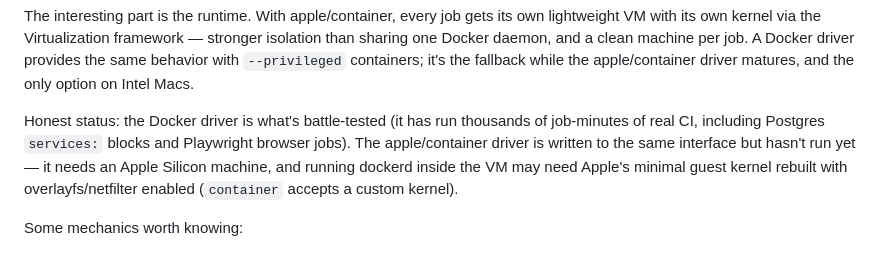
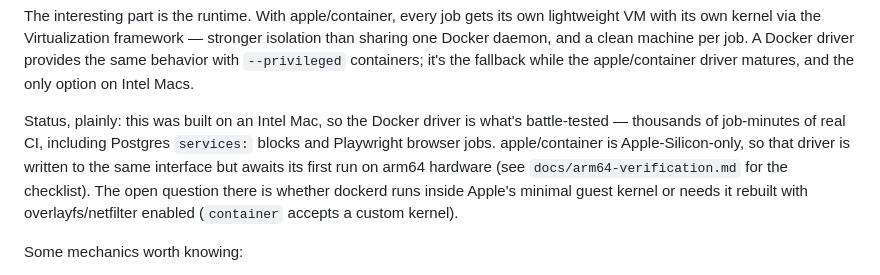
Before and after one commit to trevor-e/homerunner, a Markdown page: README.md, the part around the change. GitHub-like rendering.

Commit message:
docs: arm64 verification checklist for the apple/container driver
Co-Authored-By: Claude Fable 5 <noreply@anthropic.com>
Claude-Session: https://claude.ai/code/session_01JyjzvgZhzYkuzyKm3G6Ns8

```diff
--- a/README.md
+++ b/README.md
@@ -14,11 +14,13 @@ job. A Docker driver provides the same behavior with `--privileged`
 containers; it's the fallback while the apple/container driver matures, and
 the only option on Intel Macs.
 
-Honest status: the Docker driver is what's battle-tested (it has run
-thousands of job-minutes of real CI, including Postgres `services:` blocks
-and Playwright browser jobs). The apple/container driver is written to the
-same interface but hasn't run yet — it needs an Apple Silicon machine, and
-running dockerd inside the VM may need Apple's minimal guest kernel rebuilt
+Status, plainly: this was built on an Intel Mac, so the Docker driver is
+what's battle-tested — thousands of job-minutes of real CI, including
+Postgres `services:` blocks and Playwright browser jobs. apple/container is
+Apple-Silicon-only, so that driver is written to the same interface but
+awaits its first run on arm64 hardware (see
+`docs/arm64-verification.md` for the checklist). The open question there is
+whether dockerd runs inside Apple's minimal guest kernel or needs it rebuilt
 with overlayfs/netfilter enabled (`container` accepts a custom kernel).
 
 Some mechanics worth knowing:
```
Also changed, not shown: docs/arm64-verification.md (added, +79 -0 lines).
